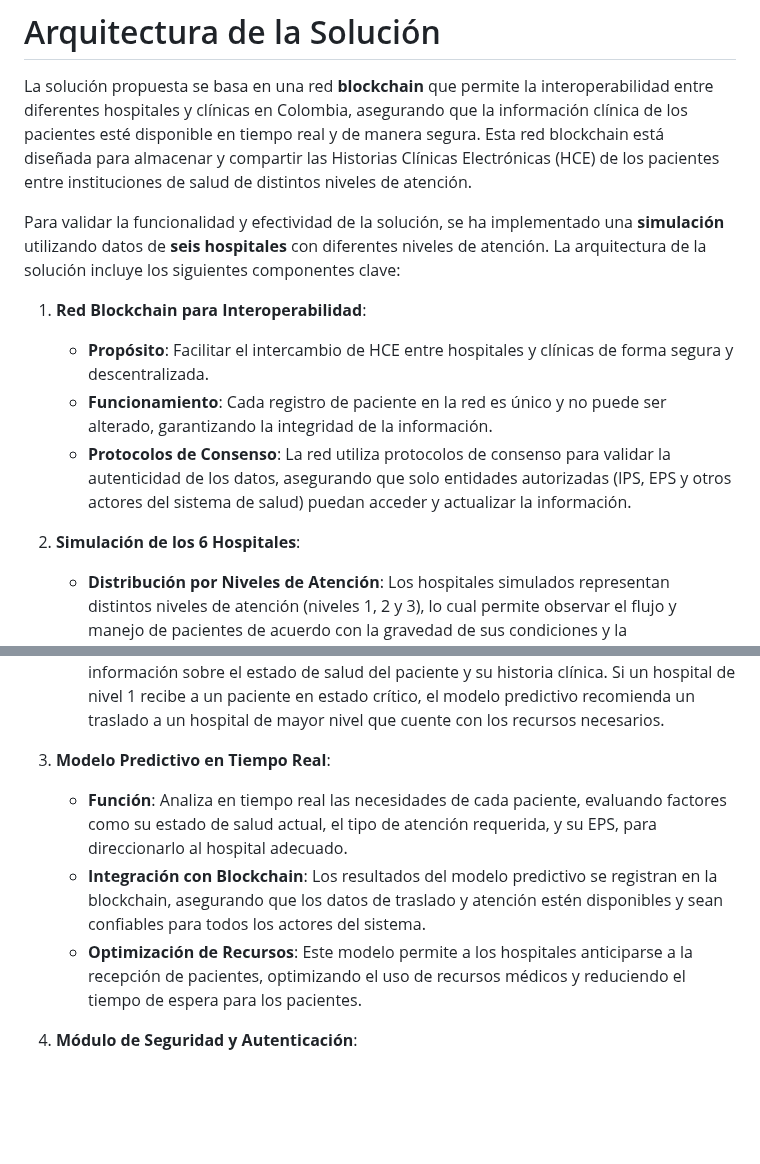
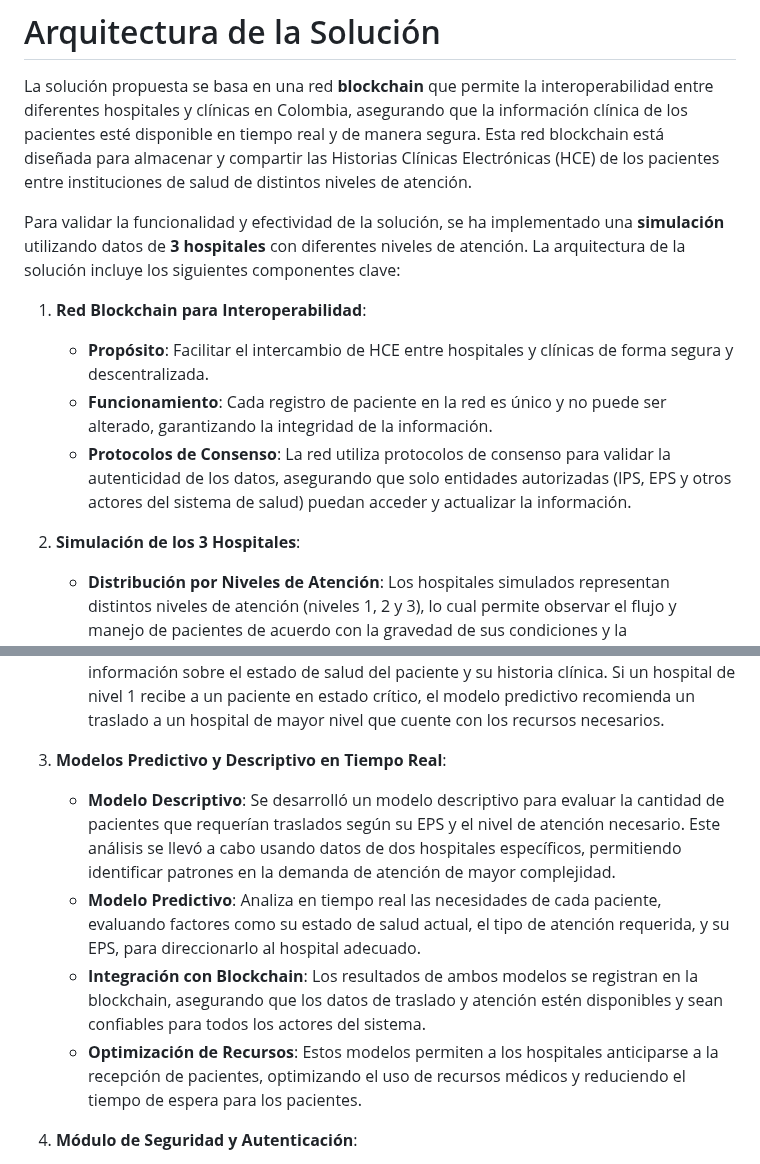
Before and after one commit to aisaza609/Interoperabilidad_Historias_clinicas, a Markdown page: README.md, 2 parts joined by grey strips. GitHub-like rendering; blank space fills up the shorter version.

```diff
--- a/README.md
+++ b/README.md
@@ -10,22 +10,24 @@ Esta plataforma no solo optimiza los traslados y la asignación de recursos méd
 
 La solución propuesta se basa en una red **blockchain** que permite la interoperabilidad entre diferentes hospitales y clínicas en Colombia, asegurando que la información clínica de los pacientes esté disponible en tiempo real y de manera segura. Esta red blockchain está diseñada para almacenar y compartir las Historias Clínicas Electrónicas (HCE) de los pacientes entre instituciones de salud de distintos niveles de atención.
 
-Para validar la funcionalidad y efectividad de la solución, se ha implementado una **simulación** utilizando datos de **seis hospitales** con diferentes niveles de atención. La arquitectura de la solución incluye los siguientes componentes clave:
+Para validar la funcionalidad y efectividad de la solución, se ha implementado una **simulación** utilizando datos de **3 hospitales** con diferentes niveles de atención. La arquitectura de la solución incluye los siguientes componentes clave:
 
 1. **Red Blockchain para Interoperabilidad**:
    - **Propósito**: Facilitar el intercambio de HCE entre hospitales y clínicas de forma segura y descentralizada.
    - **Funcionamiento**: Cada registro de paciente en la red es único y no puede ser alterado, garantizando la integridad de la información.
    - **Protocolos de Consenso**: La red utiliza protocolos de consenso para validar la autenticidad de los datos, asegurando que solo entidades autorizadas (IPS, EPS y otros actores del sistema de salud) puedan acceder y actualizar la información.
 
-2. **Simulación de los 6 Hospitales**:
+2. **Simulación de los 3 Hospitales**:
    - **Distribución por Niveles de Atención**: Los hospitales simulados representan distintos niveles de atención (niveles 1, 2 y 3), lo cual permite observar el flujo y manejo de pacientes de acuerdo con la gravedad de sus condiciones y la disponibilidad de recursos.
    - **Datos Utilizados**: La simulación emplea datos reales obtenidos de fuentes de datos abiertos y del **Registro Especial de Prestadores de Servicios de Salud (REPS)** de MinSalud, lo cual permite asignar correctamente el nivel hospitalario y evaluar la interoperabilidad de la red blockchain.
    - **Interacción en la Red**: A través de la simulación, los hospitales pueden intercambiar información sobre el estado de salud del paciente y su historia clínica. Si un hospital de nivel 1 recibe a un paciente en estado crítico, el modelo predictivo recomienda un traslado a un hospital de mayor nivel que cuente con los recursos necesarios.
 
-3. **Modelo Predictivo en Tiempo Real**:
-   - **Función**: Analiza en tiempo real las necesidades de cada paciente, evaluando factores como su estado de salud actual, el tipo de atención requerida, y su EPS, para direccionarlo al hospital adecuado.
-   - **Integración con Blockchain**: Los resultados del modelo predictivo se registran en la blockchain, asegurando que los datos de traslado y atención estén disponibles y sean confiables para todos los actores del sistema.
-   - **Optimización de Recursos**: Este modelo permite a los hospitales anticiparse a la recepción de pacientes, optimizando el uso de recursos médicos y reduciendo el tiempo de espera para los pacientes.
+3. **Modelos Predictivo y Descriptivo en Tiempo Real**:
+   - **Modelo Descriptivo**: Se desarrolló un modelo descriptivo para evaluar la cantidad de pacientes que requerían traslados según su EPS y el nivel de atención necesario. Este análisis se llevó a cabo usando datos de dos hospitales específicos, permitiendo identificar patrones en la demanda de atención de mayor complejidad.
+   - **Modelo Predictivo**: Analiza en tiempo real las necesidades de cada paciente, evaluando factores como su estado de salud actual, el tipo de atención requerida, y su EPS, para direccionarlo al hospital adecuado.
+   - **Integración con Blockchain**: Los resultados de ambos modelos se registran en la blockchain, asegurando que los datos de traslado y atención estén disponibles y sean confiables para todos los actores del sistema.
+   - **Optimización de Recursos**: Estos modelos permiten a los hospitales anticiparse a la recepción de pacientes, optimizando el uso de recursos médicos y reduciendo el tiempo de espera para los pacientes.
+
 
 4. **Módulo de Seguridad y Autenticación**:
    - **Acceso Controlado**: La red blockchain emplea un sistema de autenticación robusto, donde solo instituciones verificadas pueden acceder a las HCE.
```
